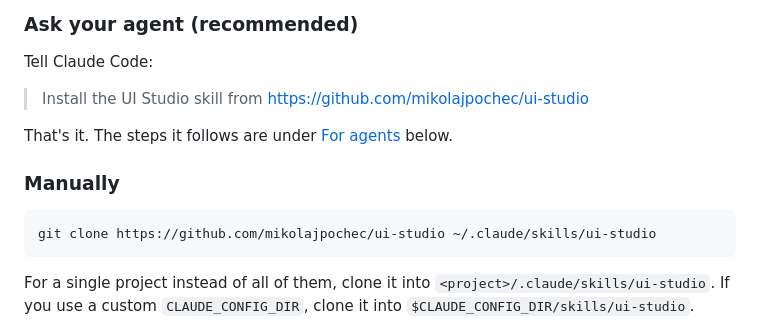
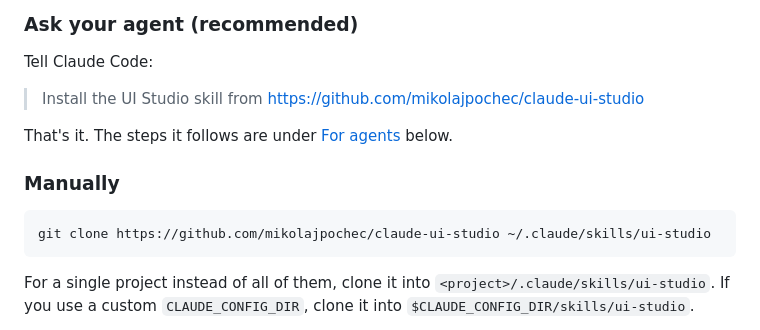
Before and after one commit to mikolajpochec/agent-ui-studio, a Markdown page: README.md, the part around the change. Rendered like a GitHub page.

Commit message:
Point README to claude-ui-studio

````diff
--- a/README.md
+++ b/README.md
@@ -23,14 +23,14 @@ A [Claude Code](https://claude.com/claude-code) skill for designing UI live. Poi
 
 Tell Claude Code:
 
-> Install the UI Studio skill from https://github.com/mikolajpochec/ui-studio
+> Install the UI Studio skill from https://github.com/mikolajpochec/claude-ui-studio
 
 That's it. The steps it follows are under [For agents](#for-agents) below.
 
 ### Manually
 
 ```sh
-git clone https://github.com/mikolajpochec/ui-studio ~/.claude/skills/ui-studio
+git clone https://github.com/mikolajpochec/claude-ui-studio ~/.claude/skills/ui-studio
 ```
 
 For a single project instead of all of them, clone it into `<project>/.claude/skills/ui-studio`. If you use a custom `CLAUDE_CONFIG_DIR`, clone it into `$CLAUDE_CONFIG_DIR/skills/ui-studio`.
````
